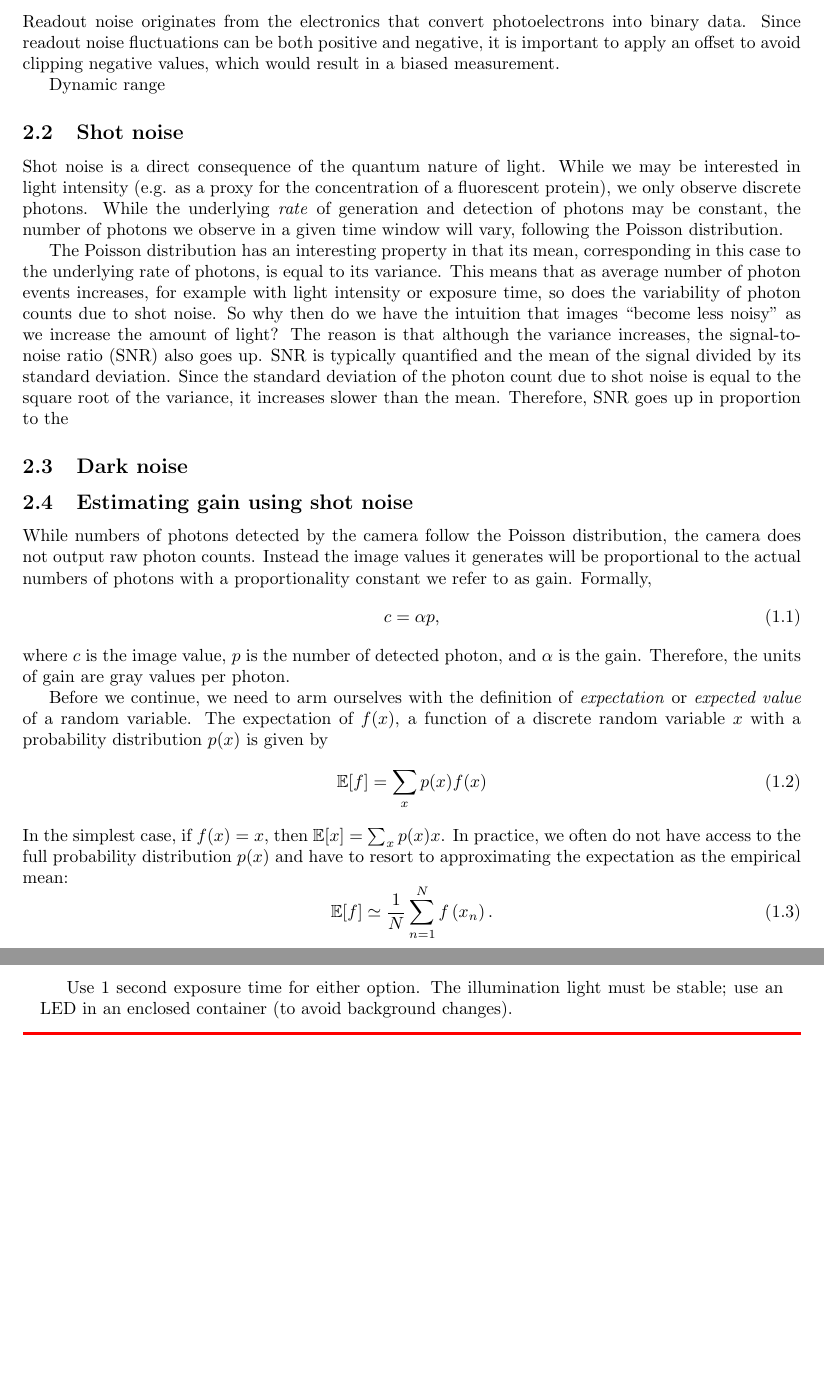
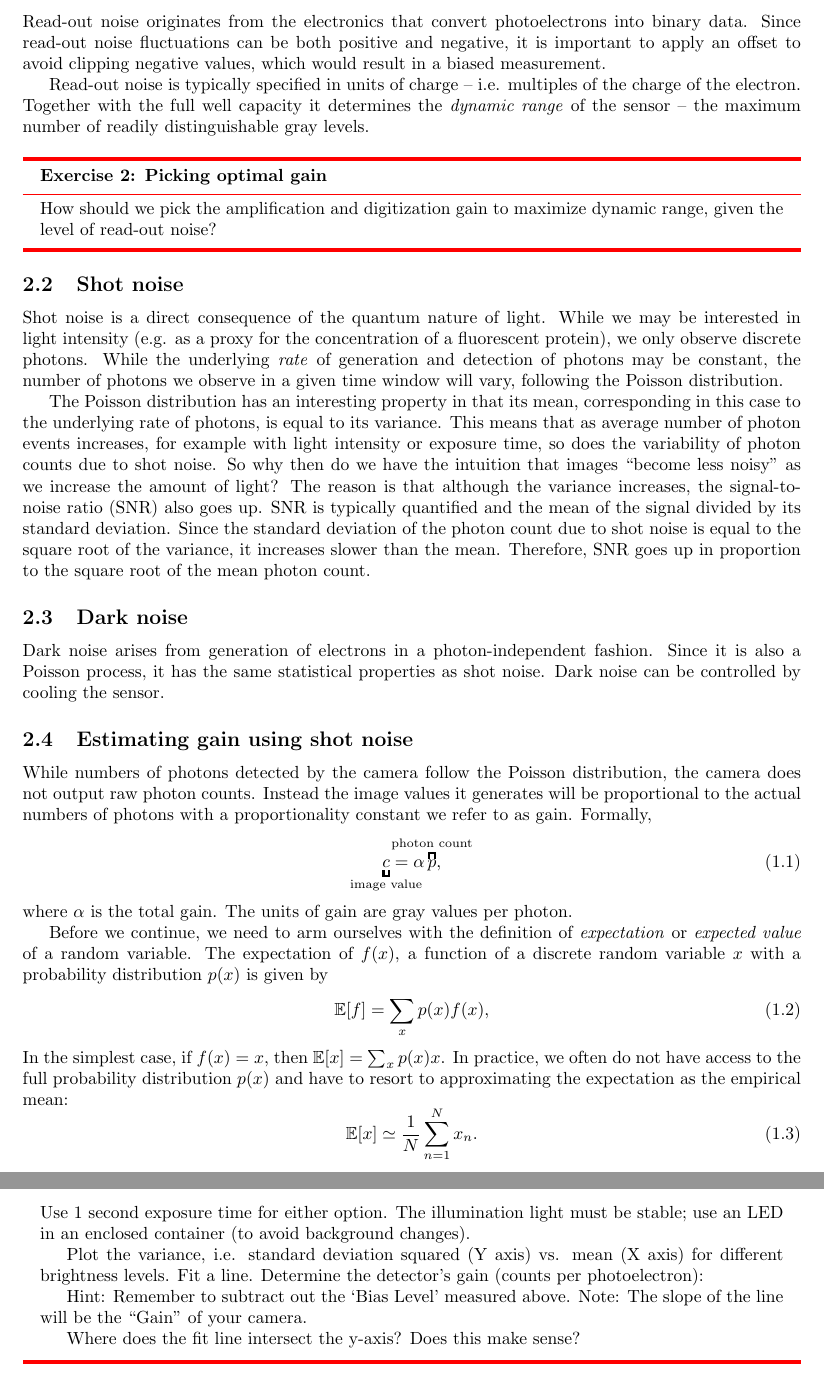
Before and after one commit to tenss/bench_optics, a LaTeX document (noise.tex): two parts of pages 2 and 4 of 4, joined at a grey line, cut so that both start at the same text, the shorter picture padded with empty space. Compiled offline with pdfLaTeX.

Commit message:
noise.tex: add missing bits

```diff
--- a/noise.tex
+++ b/noise.tex
@@ -73,10 +74,16 @@ In addition, they have a large surface area, which can be useful, as you'll see
 
 \section{Sources of noise in imaging}
-\subsection{Readout noise}
-Readout noise originates from the electronics that convert photoelectrons into binary data.
-Since readout noise fluctuations can be both positive and negative, it is important to apply an offset to avoid clipping negative values, which would result in a biased measurement.
+\subsection{Read-out noise}
+Read-out noise originates from the electronics that convert photoelectrons into binary data.
+Since read-out noise fluctuations can be both positive and negative, it is important to apply an offset to avoid clipping negative values, which would result in a biased measurement.
 
-Dynamic range
+Read-out noise is typically specified in units of charge -- i.e. multiples of the charge of the electron.
+Together with the full well capacity it determines the \textit{dynamic range} of the sensor -- the maximum number of readily distinguishable gray levels.
+
+\begin{exercisebox}[frametitle={Exercise \nexercise: Picking optimal gain}]
+How should we pick the amplification and digitization gain to maximize dynamic range, given the level of read-out noise?
+\end{exercisebox}
+
 \subsection{Shot noise}
 Shot noise is a direct consequence of the quantum nature of light. While we may be interested in light intensity (e.g. as a proxy for the concentration of a fluorescent protein), we only observe discrete photons.
 While the underlying \textit{rate} of generation and detection of photons may be constant, the number of photons we observe in a given time window will vary, following the Poisson distribution.
@@ -87,27 +94,32 @@ So why then do we have the intuition that images ``become less noisy'' as we inc
 The reason is that although the variance increases, the signal-to-noise ratio (SNR) also goes up.
 SNR is typically quantified and the mean of the signal divided by its standard deviation.
 Since the standard deviation of the photon count due to shot noise is equal to the square root of the variance, it increases slower than the mean.
-Therefore, SNR goes up in proportion to the
+Therefore, SNR goes up in proportion to the square root of the mean photon count.
+
+
 
 \subsection{Dark noise}
+Dark noise arises from generation of electrons in a photon-independent fashion.
+Since it is also a Poisson process, it has the same statistical properties as shot noise.
+Dark noise can be controlled by cooling the sensor.
 
 \subsection{Estimating gain using shot noise}
 While numbers of photons detected by the camera follow the Poisson distribution, the camera does not output raw photon counts.
 Instead the image values it generates will be proportional to the actual numbers of photons with a proportionality constant we refer to as gain.
 Formally,
 \begin{equation}
-	c = \alpha p,
+	\underbracket{c}_{\mathclap{\text{image value}}} = \alpha \overbracket{p}^{\mathclap{\text{photon count}}},
 \end{equation}
-where $c$ is the image value, $p$ is the number of detected photon, and $\alpha$ is the gain.
-Therefore, the units of gain are gray values per photon.
+where $\alpha$ is the total gain.
+The units of gain are gray values per photon.
 
 Before we continue, we need to arm ourselves with the definition of \textit{expectation} or \textit{expected value} of a random variable.
 The expectation of $f(x)$, a function of a discrete random variable $x$ with a probability distribution $p(x)$ is given by
 \begin{equation}
-\mathbb {E} [f] = \sum _{x} p(x) f(x)
+\mathbb {E} [f] = \sum _{x} p(x) f(x),
 \end{equation}
 In the simplest case, if $f(x) = x$, then $\mathbb {E} [x] = \sum _{x} p(x) x$.
 In practice, we often do not have access to the full probability distribution $p(x)$ and have to resort to approximating the expectation as the empirical mean:
 \begin{equation}
-\mathbb { E } [ f ] \simeq \frac { 1 } { N } \sum _ { n = 1 } ^ { N } f \left( x _ { n } \right).
+\mathbb { E } [ x ] \simeq \frac { 1 } { N } \sum _ { n = 1 } ^ { N } x _{n}.
 \end{equation}
@@ -187,7 +205,14 @@ Acquire sequences of images (~100) with the camera exposed to a wide distributio
 	\item Use a range of pixel intensities within an image: structured sample illuminated at a fixed intensity. Use ImageJ to measure the mean and standard deviation for each pixel across the image sequence.
 	\item Use a range of illumination intensities: same pixel, across different LED currents. Use ImageJ or your favourite programming language to measure the mean and standard deviation of a select pixel across the images acquired at various illumination intensities.
 \end{itemize}
+Use 1 second exposure time for either option. The illumination light must be stable; use an LED in an enclosed container (to avoid background changes).
 
-Use 1 second exposure time for either option. The illumination light must be stable; use an LED in an enclosed container (to avoid background changes).
+Plot the variance, i.e. standard deviation squared (Y axis) vs. mean (X axis) for different brightness levels. Fit a line.
+Determine the detector’s gain (counts per photoelectron):
+
+Hint: Remember to subtract out the ‘Bias Level’ measured above.
+Note: The slope of the line will be the “Gain” of your camera.
+
+Where does the fit line intersect the y-axis? Does this make sense?
 \end{exercisebox}
 \end{document}
```
Also changed, not shown: noise.tex (23 more changed lines).
